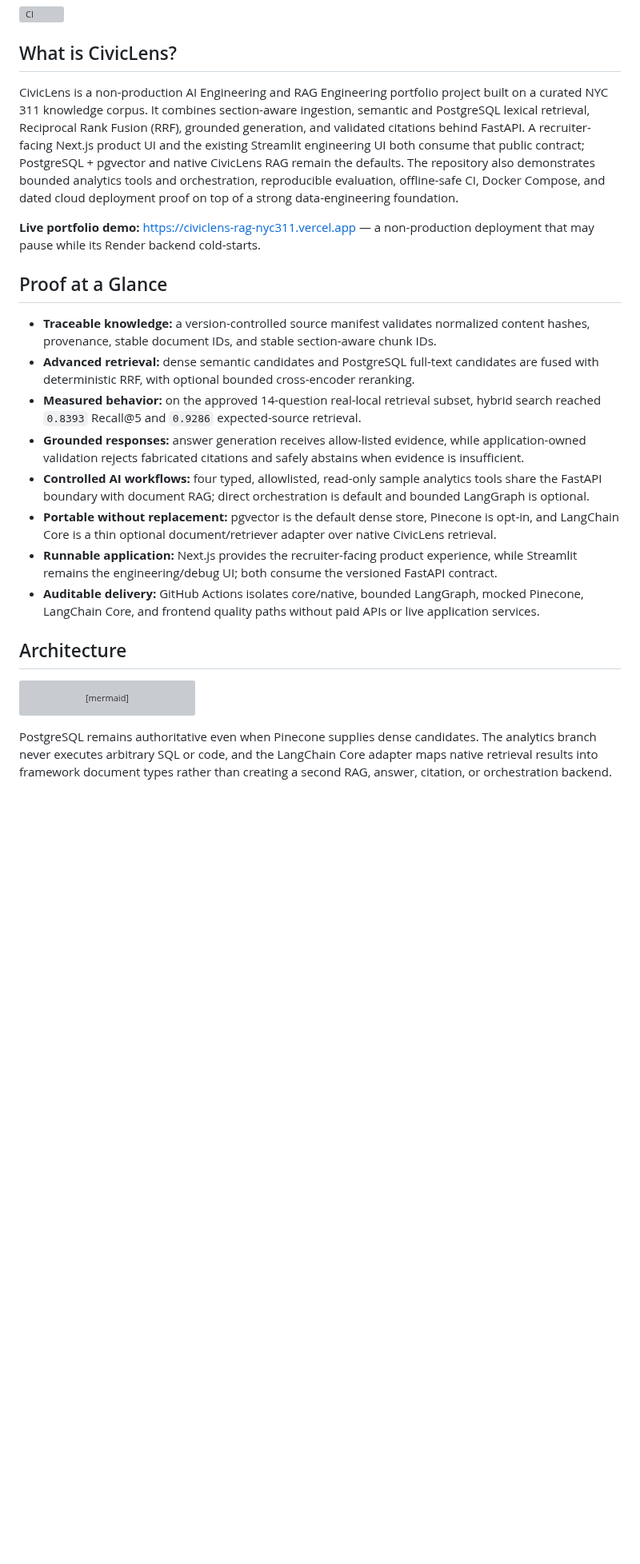
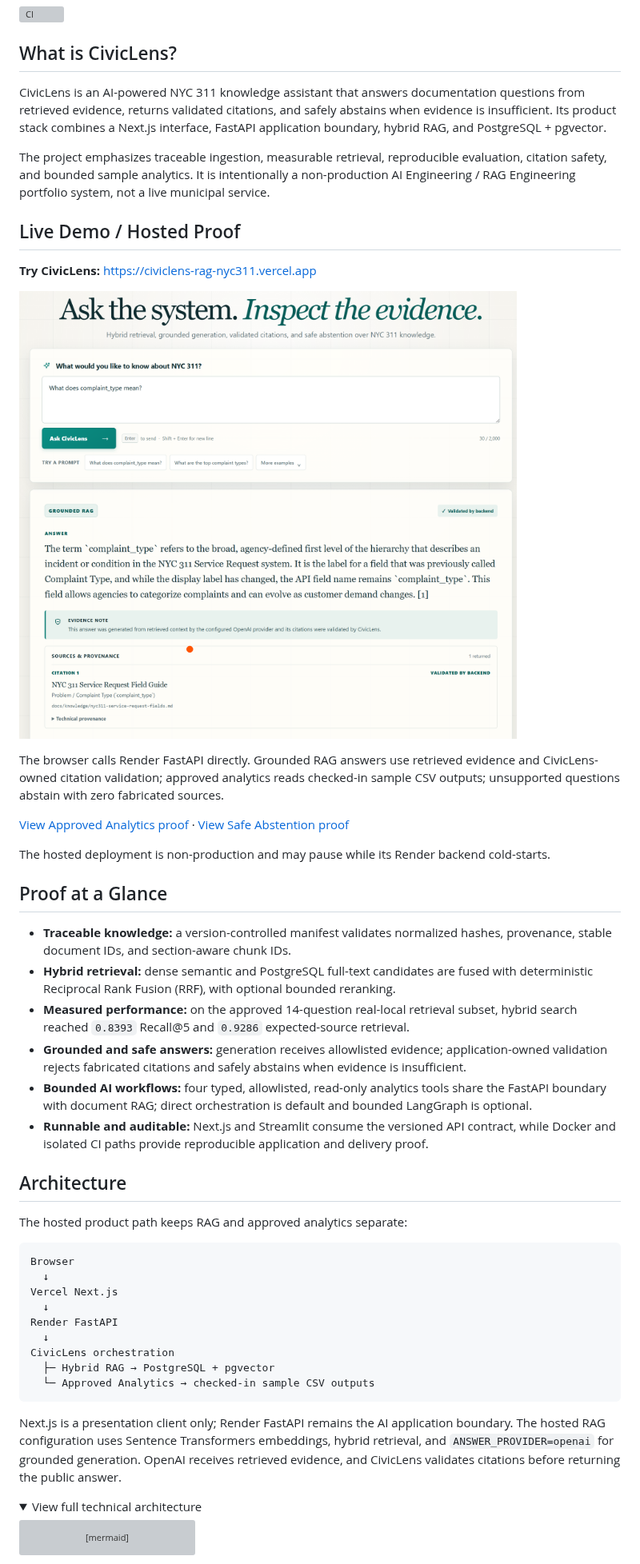
Before and after one commit to rihua-tech/civiclens-rag-nyc311, a Markdown page: README.md, the part around one of its changes. Shown at 80% size. GitHub-like rendering; pictures changed too: docs/screenshots/issue20-vercel-grounded-rag.png (added); folded sections open; blank space fills up the shorter version; grey boxes are pictures that could not be loaded.

Commit message:
docs: polish recruiter-facing README

````diff
--- a/README.md
+++ b/README.md
@@ -4,22 +4,51 @@
 
 ## What is CivicLens?
 
-CivicLens is a non-production AI Engineering and RAG Engineering portfolio project built on a curated NYC 311 knowledge corpus. It combines section-aware ingestion, semantic and PostgreSQL lexical retrieval, Reciprocal Rank Fusion (RRF), grounded generation, and validated citations behind FastAPI. A recruiter-facing Next.js product UI and the existing Streamlit engineering UI both consume that public contract; PostgreSQL + pgvector and native CivicLens RAG remain the defaults. The repository also demonstrates bounded analytics tools and orchestration, reproducible evaluation, offline-safe CI, Docker Compose, and dated cloud deployment proof on top of a strong data-engineering foundation.
+CivicLens is an AI-powered NYC 311 knowledge assistant that answers documentation questions from retrieved evidence, returns validated citations, and safely abstains when evidence is insufficient. Its product stack combines a Next.js interface, FastAPI application boundary, hybrid RAG, and PostgreSQL + pgvector.
 
-**Live portfolio demo:** <https://civiclens-rag-nyc311.vercel.app> — a non-production deployment that may pause while its Render backend cold-starts.
+The project emphasizes traceable ingestion, measurable retrieval, reproducible evaluation, citation safety, and bounded sample analytics. It is intentionally a non-production AI Engineering / RAG Engineering portfolio system, not a live municipal service.
+
+## Live Demo / Hosted Proof
+
+**Try CivicLens:** <https://civiclens-rag-nyc311.vercel.app>
+
+![CivicLens AI assistant returning a grounded answer with backend-validated citations](docs/screenshots/issue20-vercel-grounded-rag.png)
+
+The browser calls Render FastAPI directly. Grounded RAG answers use retrieved evidence and CivicLens-owned citation validation; approved analytics reads checked-in sample CSV outputs; unsupported questions abstain with zero fabricated sources.
+
+[View Approved Analytics proof](docs/screenshots/issue20-vercel-analytics.png) · [View Safe Abstention proof](docs/screenshots/issue20-vercel-safe-abstention.png)
+
+The hosted deployment is non-production and may pause while its Render backend cold-starts.
 
 ## Proof at a Glance
 
-- **Traceable knowledge:** a version-controlled source manifest validates normalized content hashes, provenance, stable document IDs, and stable section-aware chunk IDs.
-- **Advanced retrieval:** dense semantic candidates and PostgreSQL full-text candidates are fused with deterministic RRF, with optional bounded cross-encoder reranking.
-- **Measured behavior:** on the approved 14-question real-local retrieval subset, hybrid search reached `0.8393` Recall@5 and `0.9286` expected-source retrieval.
-- **Grounded responses:** answer generation receives allow-listed evidence, while application-owned validation rejects fabricated citations and safely abstains when evidence is insufficient.
-- **Controlled AI workflows:** four typed, allowlisted, read-only sample analytics tools share the FastAPI boundary with document RAG; direct orchestration is default and bounded LangGraph is optional.
-- **Portable without replacement:** pgvector is the default dense store, Pinecone is opt-in, and LangChain Core is a thin optional document/retriever adapter over native CivicLens retrieval.
-- **Runnable application:** Next.js provides the recruiter-facing product experience, while Streamlit remains the engineering/debug UI; both consume the versioned FastAPI contract.
-- **Auditable delivery:** GitHub Actions isolates core/native, bounded LangGraph, mocked Pinecone, LangChain Core, and frontend quality paths without paid APIs or live application services.
+- **Traceable knowledge:** a version-controlled manifest validates normalized hashes, provenance, stable document IDs, and section-aware chunk IDs.
+- **Hybrid retrieval:** dense semantic and PostgreSQL full-text candidates are fused with deterministic Reciprocal Rank Fusion (RRF), with optional bounded reranking.
+- **Measured performance:** on the approved 14-question real-local retrieval subset, hybrid search reached `0.8393` Recall@5 and `0.9286` expected-source retrieval.
+- **Grounded and safe answers:** generation receives allowlisted evidence; application-owned validation rejects fabricated citations and safely abstains when evidence is insufficient.
+- **Bounded AI workflows:** four typed, allowlisted, read-only analytics tools share the FastAPI boundary with document RAG; direct orchestration is default and bounded LangGraph is optional.
+- **Runnable and auditable:** Next.js and Streamlit consume the versioned API contract, while Docker and isolated CI paths provide reproducible application and delivery proof.
 
 ## Architecture
+
+The hosted product path keeps RAG and approved analytics separate:
+
+```text
+Browser
+  ↓
+Vercel Next.js
+  ↓
+Render FastAPI
+  ↓
+CivicLens orchestration
+  ├─ Hybrid RAG → PostgreSQL + pgvector
+  └─ Approved Analytics → checked-in sample CSV outputs
+```
+
+Next.js is a presentation client only; Render FastAPI remains the AI application boundary. The hosted RAG configuration uses Sentence Transformers embeddings, hybrid retrieval, and `ANSWER_PROVIDER=openai` for grounded generation. OpenAI receives retrieved evidence, and CivicLens validates citations before returning the public answer.
+
+<details>
+<summary>View full technical architecture</summary>
 
 ```mermaid
 flowchart TD
@@ -66,5 +95,5 @@ flowchart TD
     rerank -.-> langchain
 ```
 
-PostgreSQL remains authoritative even when Pinecone supplies dense candidates. The analytics branch never executes arbitrary SQL or code, and the LangChain Core adapter maps native retrieval results into framework document types rather than creating a second RAG, answer, citation, or orchestration backend.
+</details>
 
````
Also changed, not shown: other parts of README.md (+40 -61 lines), docs/screenshots/issue20-vercel-analytics.png (added), docs/screenshots/issue20-vercel-safe-abstention.png (added), 1 other file.
